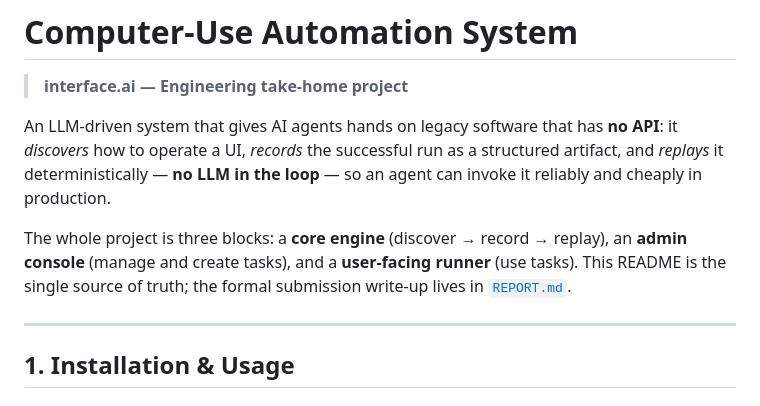
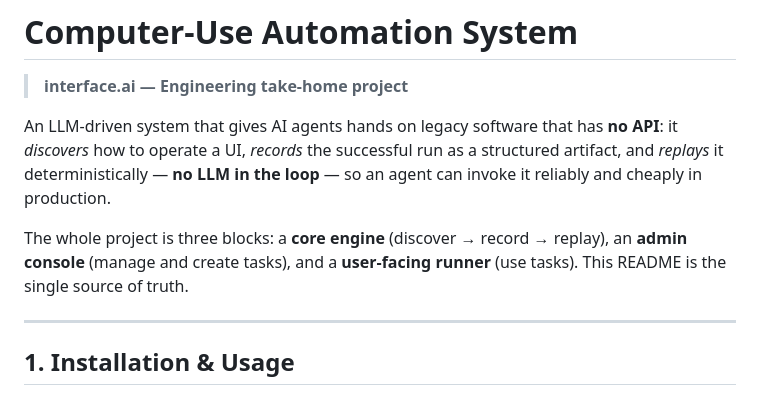
Before and after one commit to liudaxingtx/computer-use-automation, a Markdown page: README.md, the part around the change. GitHub-like rendering.

Commit message:
Remove REPORT.md — fold its depth into the single-source-of-truth README

```diff
--- a/README.md
+++ b/README.md
@@ -4,7 +4,7 @@
 
 An LLM-driven system that gives AI agents hands on legacy software that has **no API**: it *discovers* how to operate a UI, *records* the successful run as a structured artifact, and *replays* it deterministically — **no LLM in the loop** — so an agent can invoke it reliably and cheaply in production.
 
-The whole project is three blocks: a **core engine** (discover → record → replay), an **admin console** (manage and create tasks), and a **user-facing runner** (use tasks). This README is the single source of truth; the formal submission write-up lives in [`REPORT.md`](REPORT.md).
+The whole project is three blocks: a **core engine** (discover → record → replay), an **admin console** (manage and create tasks), and a **user-facing runner** (use tasks). This README is the single source of truth.
 
 ---
 
```
Also changed, not shown: REPORT.md (deleted, +0 -86 lines).
